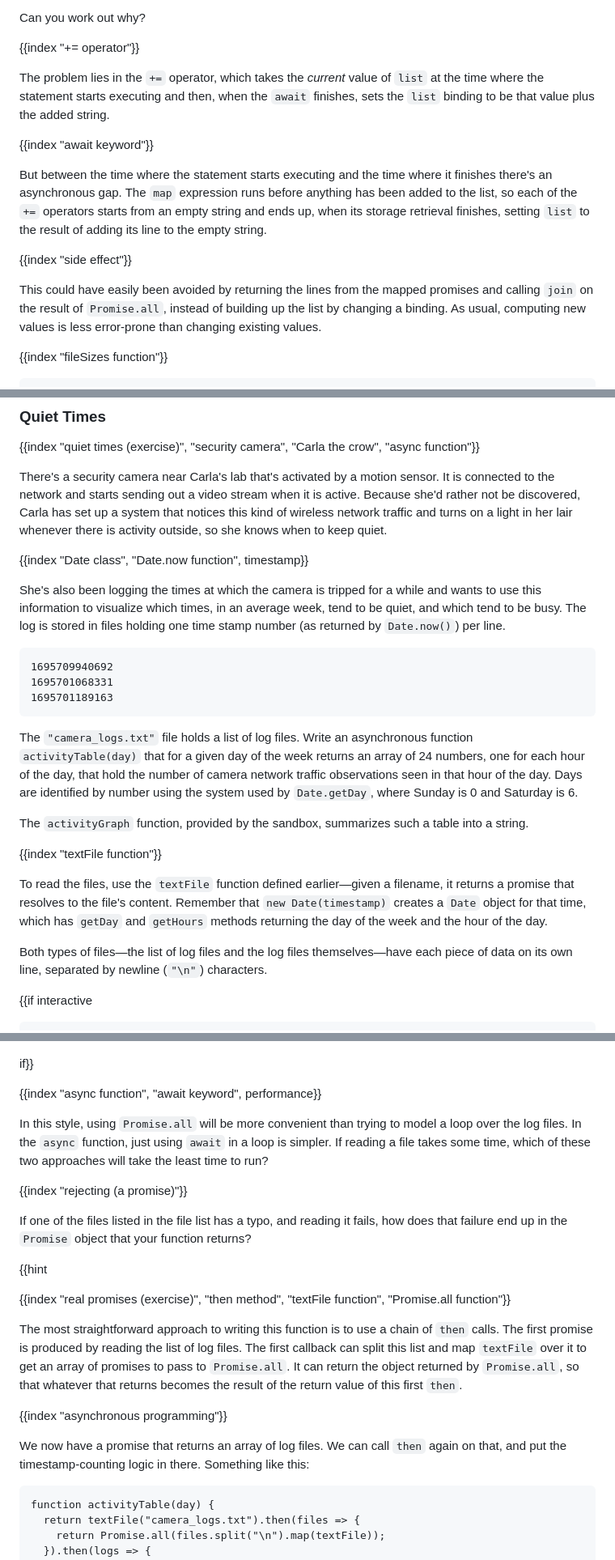
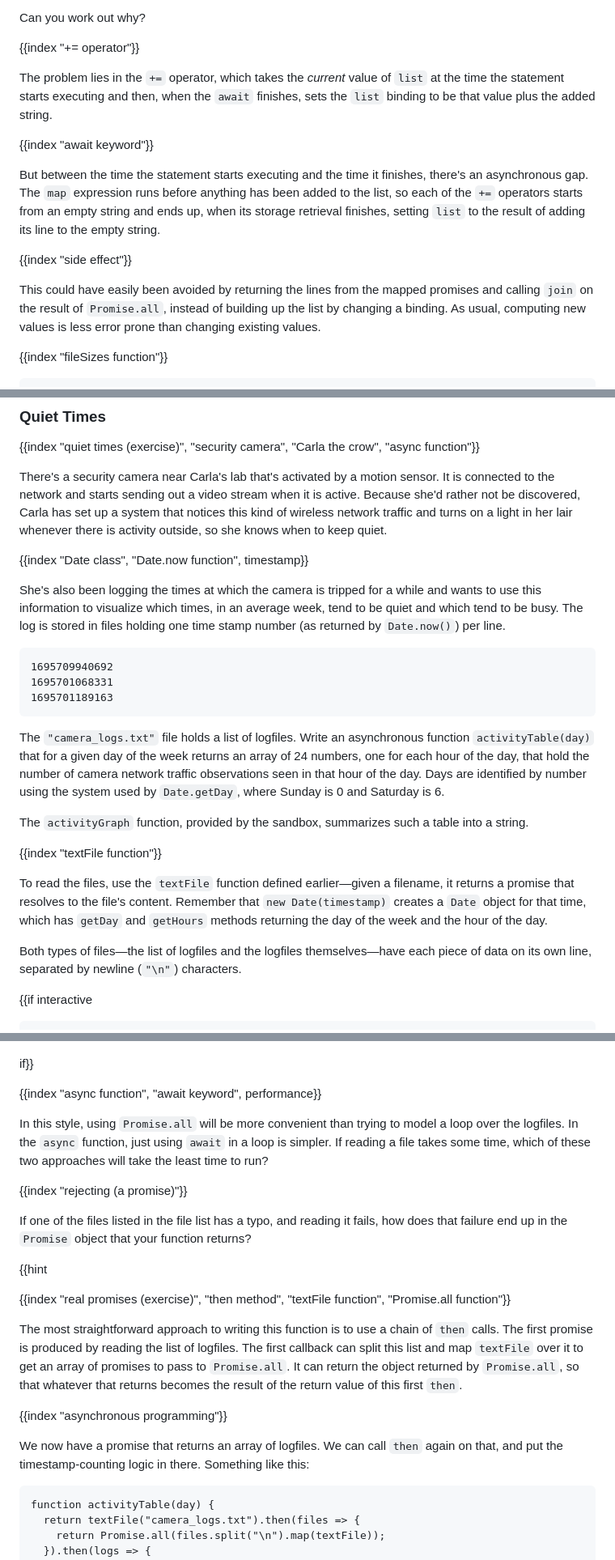
Before and after one commit to marijnh/Eloquent-JavaScript, a Markdown page: 11_async.md, 3 parts joined by grey strips. Shown at 81% size. Drawn GitHub-style.

````diff
--- a/11_async.md
+++ b/11_async.md
@@ -638,15 +638,15 @@ Can you work out why?
 
 {{index "+= operator"}}
 
-The problem lies in the `+=` operator, which takes the _current_ value of `list` at the time where the statement starts executing and then, when the `await` finishes, sets the `list` binding to be that value plus the added string.
+The problem lies in the `+=` operator, which takes the _current_ value of `list` at the time the statement starts executing and then, when the `await` finishes, sets the `list` binding to be that value plus the added string.
 
 {{index "await keyword"}}
 
-But between the time where the statement starts executing and the time where it finishes there's an asynchronous gap. The `map` expression runs before anything has been added to the list, so each of the `+=` operators starts from an empty string and ends up, when its storage retrieval finishes, setting `list` to the result of adding its line to the empty string.
+But between the time the statement starts executing and the time it finishes, there's an asynchronous gap. The `map` expression runs before anything has been added to the list, so each of the `+=` operators starts from an empty string and ends up, when its storage retrieval finishes, setting `list` to the result of adding its line to the empty string.
 
 {{index "side effect"}}
 
-This could have easily been avoided by returning the lines from the mapped promises and calling `join` on the result of `Promise.all`, instead of building up the list by changing a binding. As usual, computing new values is less error-prone than changing existing values.
+This could have easily been avoided by returning the lines from the mapped promises and calling `join` on the result of `Promise.all`, instead of building up the list by changing a binding. As usual, computing new values is less error prone than changing existing values.
 
 {{index "fileSizes function"}}
 
@@ -678,7 +678,7 @@ There's a security camera near Carla's lab that's activated by a motion sensor.
 
 {{index "Date class", "Date.now function", timestamp}}
 
-She's also been logging the times at which the camera is tripped for a while and wants to use this information to visualize which times, in an average week, tend to be quiet, and which tend to be busy. The log is stored in files holding one time stamp number (as returned by `Date.now()`) per line.
+She's also been logging the times at which the camera is tripped for a while and wants to use this information to visualize which times, in an average week, tend to be quiet and which tend to be busy. The log is stored in files holding one time stamp number (as returned by `Date.now()`) per line.
 
 ```{lang: null}
 1695709940692
@@ -686,7 +686,7 @@ She's also been logging the times at which the camera is tripped for a while and
 1695701189163
 ```
 
-The `"camera_logs.txt"` file holds a list of log files. Write an asynchronous function `activityTable(day)` that for a given day of the week returns an array of 24 numbers, one for each hour of the day, that hold the number of camera network traffic observations seen in that hour of the day. Days are identified by number using the system used by `Date.getDay`, where Sunday is 0 and Saturday is 6.
+The `"camera_logs.txt"` file holds a list of logfiles. Write an asynchronous function `activityTable(day)` that for a given day of the week returns an array of 24 numbers, one for each hour of the day, that hold the number of camera network traffic observations seen in that hour of the day. Days are identified by number using the system used by `Date.getDay`, where Sunday is 0 and Saturday is 6.
 
 The `activityGraph` function, provided by the sandbox, summarizes such a table into a string.
 
@@ -694,7 +694,7 @@ The `activityGraph` function, provided by the sandbox, summarizes such a table i
 
 To read the files, use the `textFile` function defined earlier—given a filename, it returns a promise that resolves to the file's content. Remember that `new Date(timestamp)` creates a `Date` object for that time, which has `getDay` and `getHours` methods returning the day of the week and the hour of the day.
 
-Both types of files—the list of log files and the log files themselves—have each piece of data on its own line, separated by newline (`"\n"`) characters.
+Both types of files—the list of logfiles and the logfiles themselves—have each piece of data on its own line, separated by newline (`"\n"`) characters.
 
 {{if interactive
 
@@ -746,7 +746,7 @@ if}}
 
 {{index "async function", "await keyword", performance}}
 
-In this style, using `Promise.all` will be more convenient than trying to model a loop over the log files. In the `async` function, just using `await` in a loop is simpler. If reading a file takes some time, which of these two approaches will take the least time to run?
+In this style, using `Promise.all` will be more convenient than trying to model a loop over the logfiles. In the `async` function, just using `await` in a loop is simpler. If reading a file takes some time, which of these two approaches will take the least time to run?
 
 {{index "rejecting (a promise)"}}
 
@@ -756,11 +756,11 @@ If one of the files listed in the file list has a typo, and reading it fails, ho
 
 {{index "real promises (exercise)", "then method", "textFile function", "Promise.all function"}}
 
-The most straightforward approach to writing this function is to use a chain of `then` calls. The first promise is produced by reading the list of log files. The first callback can split this list and map `textFile` over it to get an array of promises to pass to `Promise.all`. It can return the object returned by `Promise.all`, so that whatever that returns becomes the result of the return value of this first `then`.
+The most straightforward approach to writing this function is to use a chain of `then` calls. The first promise is produced by reading the list of logfiles. The first callback can split this list and map `textFile` over it to get an array of promises to pass to `Promise.all`. It can return the object returned by `Promise.all`, so that whatever that returns becomes the result of the return value of this first `then`.
 
 {{index "asynchronous programming"}}
 
-We now have a promise that returns an array of log files. We can call `then` again on that, and put the timestamp-counting logic in there. Something like this:
+We now have a promise that returns an array of logfiles. We can call `then` again on that, and put the timestamp-counting logic in there. Something like this:
 
 ```{test: no}
 function activityTable(day) {
````
Also changed, not shown: other parts of 11_async.md (+23 -23 lines).
